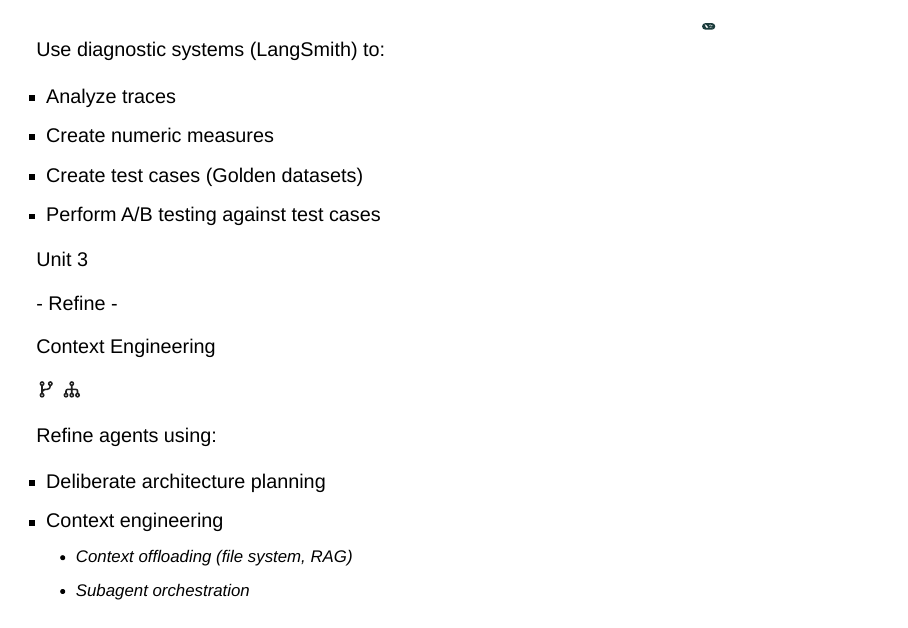
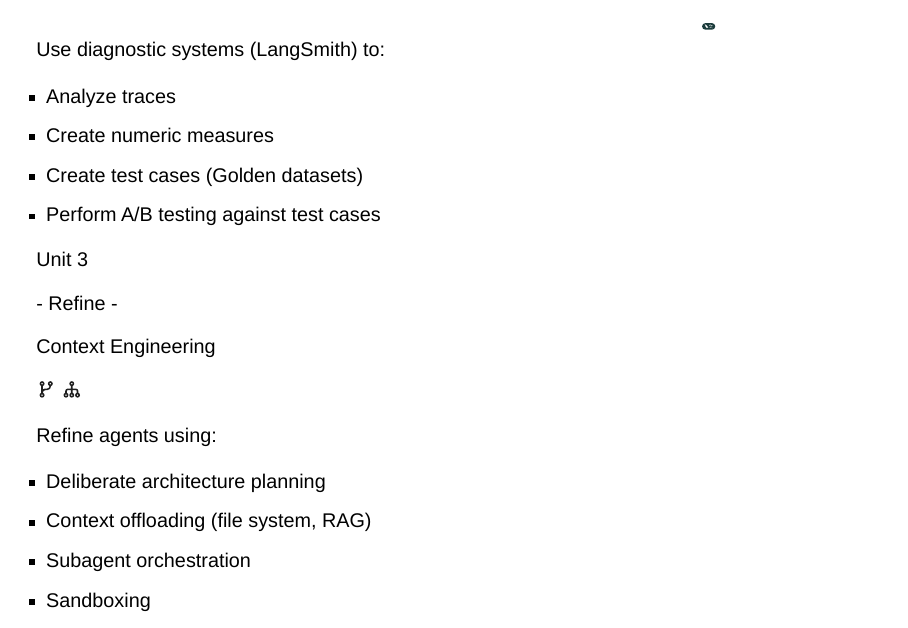
Before and after one commit to jamesbeeson01/agentic-ai-presentation-4-8-26, a Quarto document (index.qmd): page 18 of 21. Rendered offline with R 4.5, knitr and Pandoc in place of Quarto, with nearby package versions; drawn as Slidy slides in place of the format the file asks for.

Commit message:
Clarified language last slide

```diff
--- a/index.qmd
+++ b/index.qmd
@@ -216,6 +216,6 @@ Context Engineering
 Refine agents using:
 
 - Deliberate architecture planning
-- Context engineering
-  - Context offloading (file system, RAG)
-  - Subagent orchestration
+- Context offloading (file system, RAG)
+- Subagent orchestration
+- Sandboxing
```
Also changed, not shown: index.html, index.qmd (1 more changed lines).
